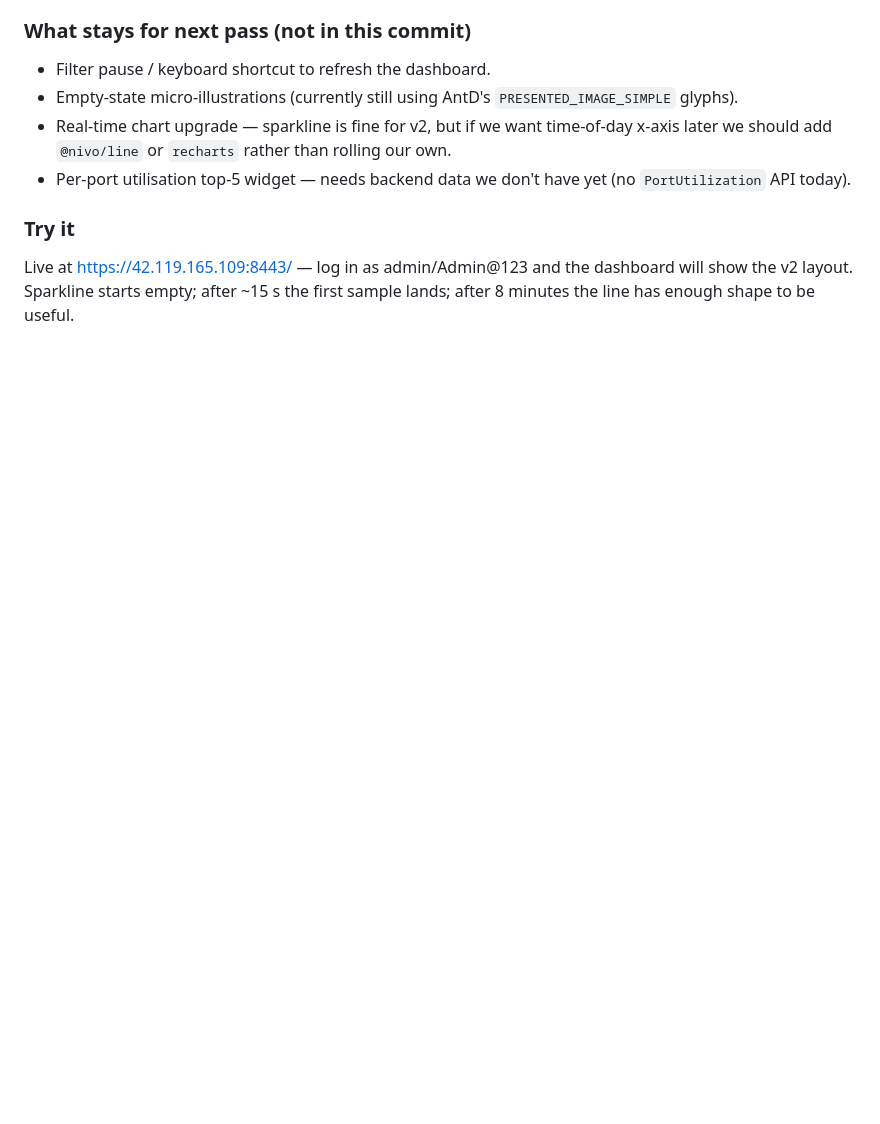
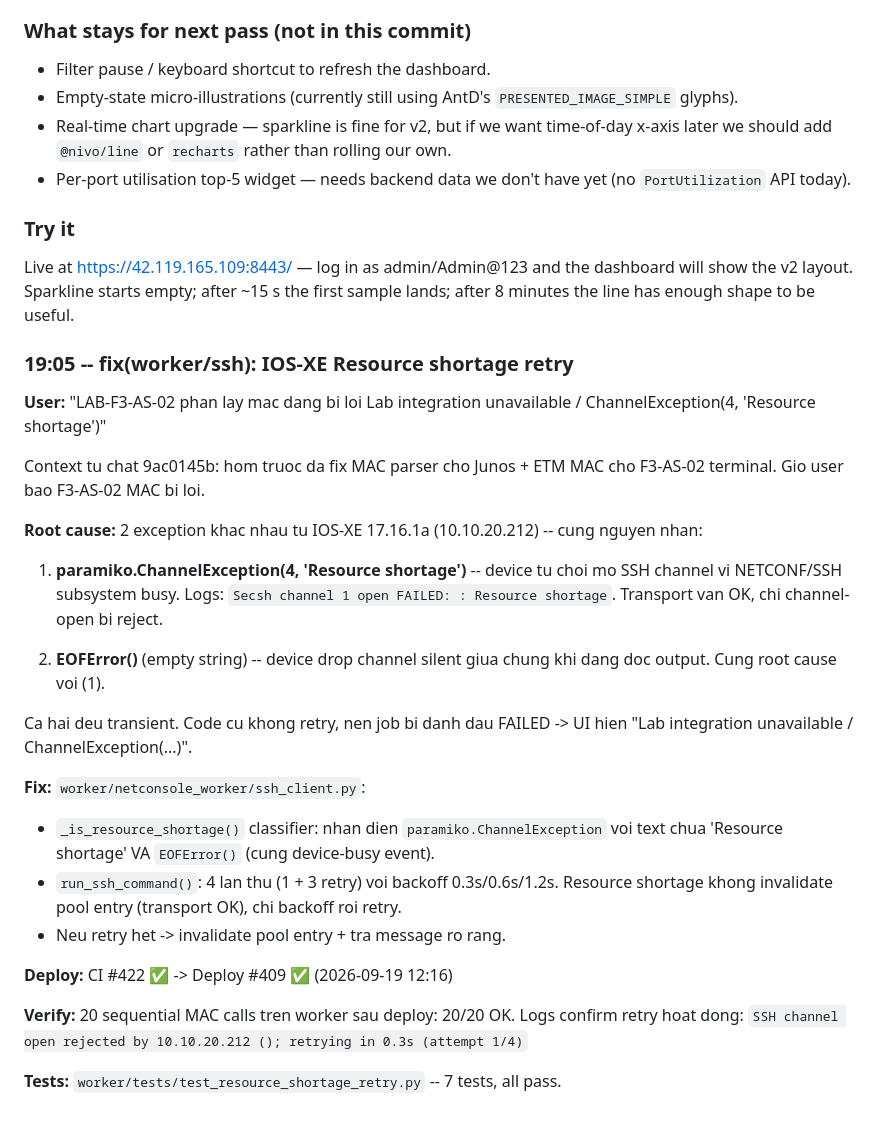
Before and after one commit to Sonlak/netconsole, a Markdown page: docs/sessions/2026-09-19.md, the part around the change. Rendered like a GitHub page; blank space fills up the shorter version.

Commit message:
docs(session): record F3-AS-02 Resource shortage retry fix

```diff
--- a/docs/sessions/2026-09-19.md
+++ b/docs/sessions/2026-09-19.md
@@ -351,3 +351,29 @@ Live at https://42.119.165.109:8443/ — log in as admin/Admin@123
 and the dashboard will show the v2 layout. Sparkline starts empty;
 after ~15 s the first sample lands; after 8 minutes the line has
 enough shape to be useful.
+### 19:05 -- fix(worker/ssh): IOS-XE Resource shortage retry
+
+**User:** "LAB-F3-AS-02 phan lay mac dang bi loi Lab integration unavailable / ChannelException(4, 'Resource shortage')"
+
+Context tu chat 9ac0145b: hom truoc da fix MAC parser cho Junos + ETM MAC cho F3-AS-02 terminal. Gio user bao F3-AS-02 MAC bi loi.
+
+**Root cause:** 2 exception khac nhau tu IOS-XE 17.16.1a (10.10.20.212) -- cung nguyen nhan:
+
+1. **paramiko.ChannelException(4, 'Resource shortage')** -- device tu choi mo SSH channel vi NETCONF/SSH subsystem busy. Logs: `Secsh channel 1 open FAILED: : Resource shortage`. Transport van OK, chi channel-open bi reject.
+
+2. **EOFError()** (empty string) -- device drop channel silent giua chung khi dang doc output. Cung root cause voi (1).
+
+Ca hai deu transient. Code cu khong retry, nen job bi danh dau FAILED -> UI hien "Lab integration unavailable / ChannelException(...)".
+
+**Fix:** `worker/netconsole_worker/ssh_client.py`:
+
+- `_is_resource_shortage()` classifier: nhan dien `paramiko.ChannelException` voi text chua 'Resource shortage' VA `EOFError()` (cung device-busy event).
+- `run_ssh_command()`: 4 lan thu (1 + 3 retry) voi backoff 0.3s/0.6s/1.2s. Resource shortage khong invalidate pool entry (transport OK), chi backoff roi retry.
+- Neu retry het -> invalidate pool entry + tra message ro rang.
+
+**Deploy:** CI #422 ✅ -> Deploy #409 ✅ (2026-09-19 12:16)
+
+**Verify:** 20 sequential MAC calls tren worker sau deploy: 20/20 OK. Logs confirm retry hoat dong:
+`SSH channel open rejected by 10.10.20.212 (); retrying in 0.3s (attempt 1/4)`
+
+**Tests:** `worker/tests/test_resource_shortage_retry.py` -- 7 tests, all pass.
```
